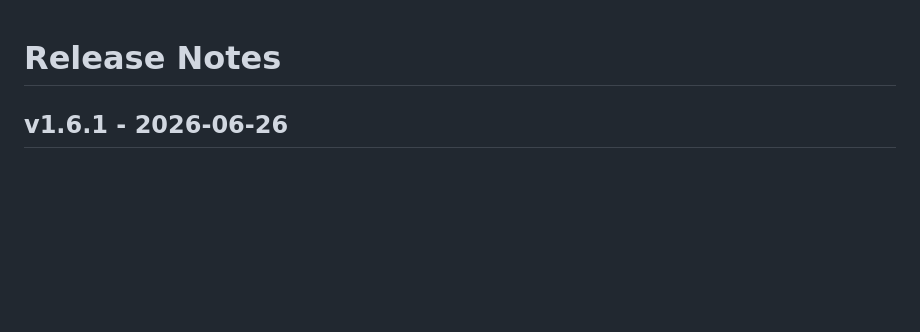
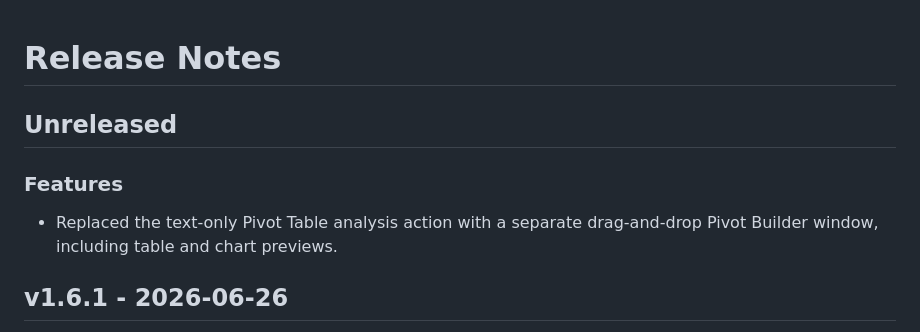
Before and after one commit to kimmingul/NanumCsvViewer_for_macOS, a Markdown page: RELEASE_NOTES.md, the part around the change. GitHub-like rendering; blank space fills up the shorter version.

```diff
--- a/RELEASE_NOTES.md
+++ b/RELEASE_NOTES.md
@@ -1,4 +1,10 @@
 # Release Notes
+
+## Unreleased
+
+### Features
+
+- Replaced the text-only Pivot Table analysis action with a separate drag-and-drop Pivot Builder window, including table and chart previews.
 
 ## v1.6.1 - 2026-06-26
 
```
Also changed, not shown: README.md (+4 -2 lines), ROADMAP_STATUS.md (+2 -2 lines).
